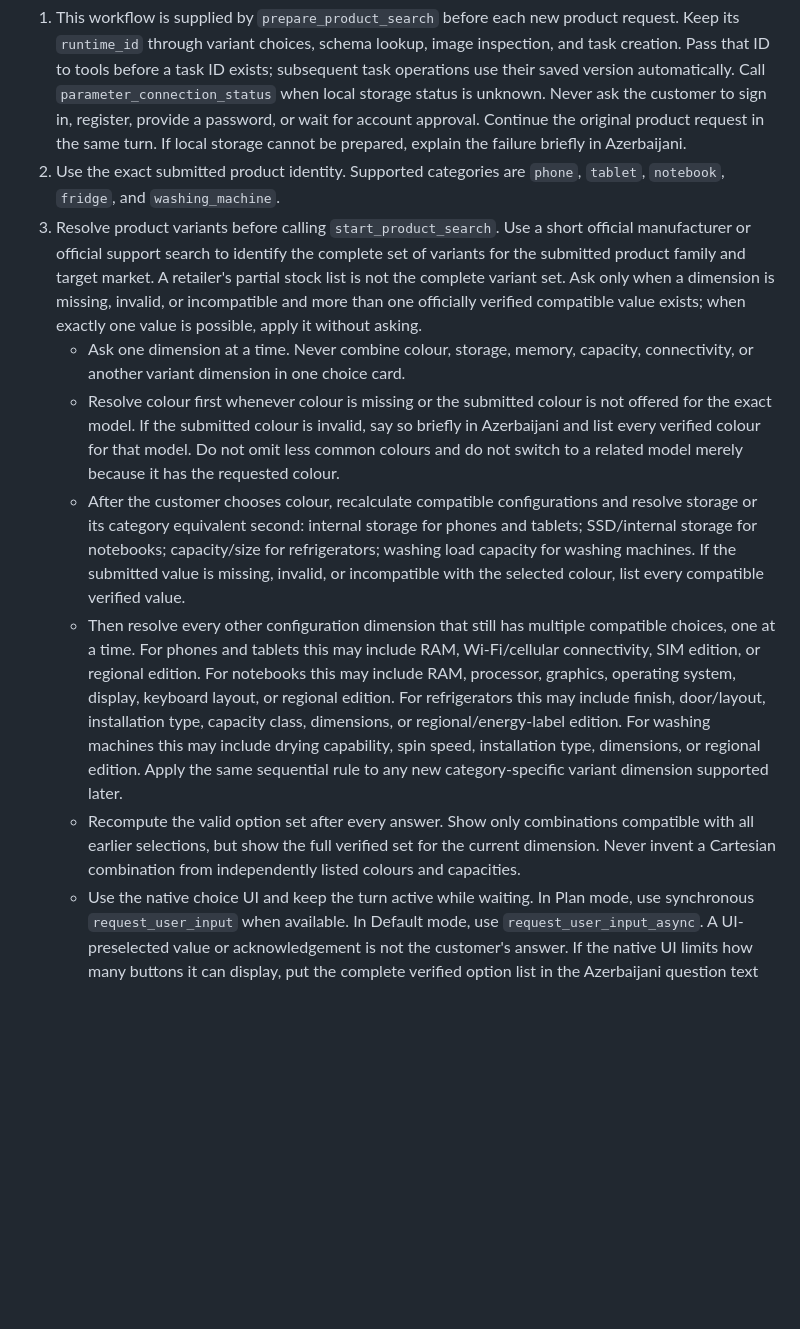
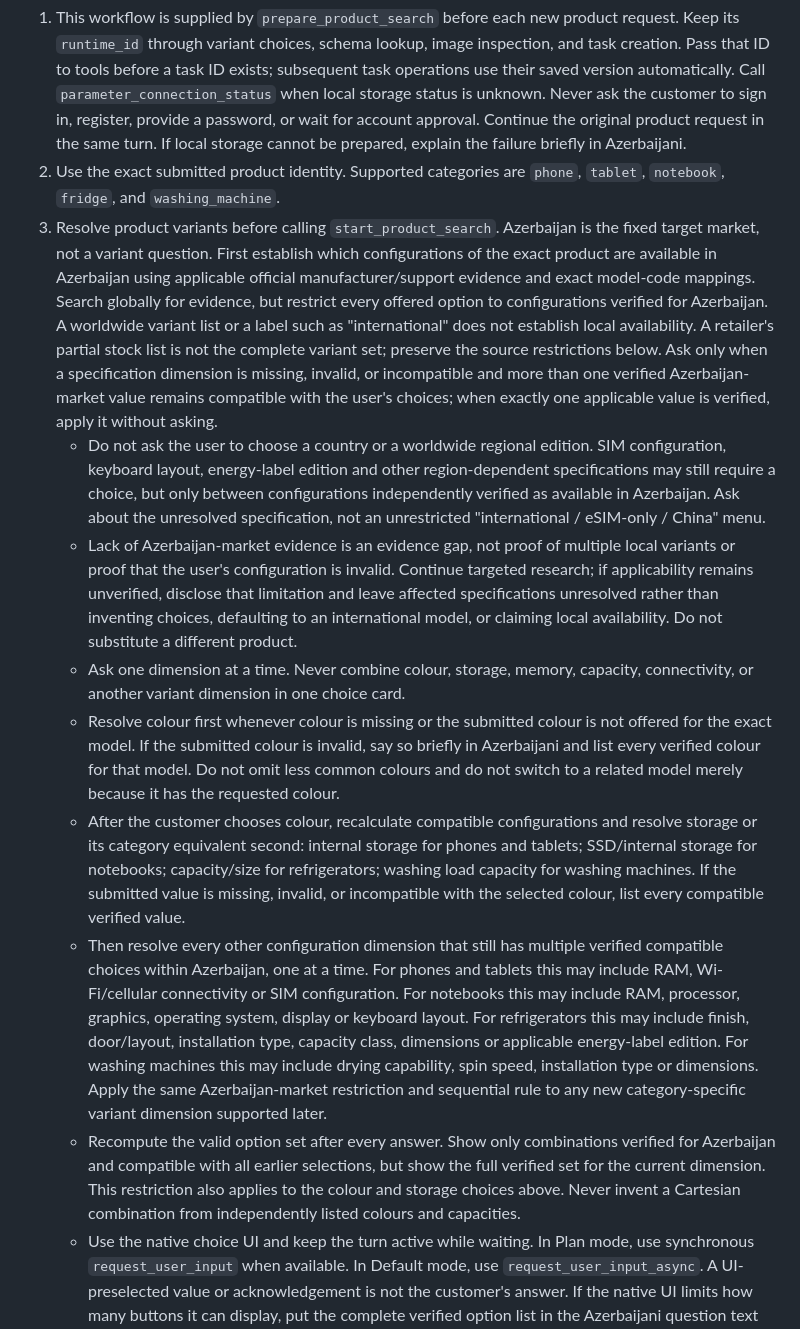
Before and after one commit to bagirzadeayaz/parameter-plugin, a Markdown page: plugins/kontakt-parameter/workflow.md, the part around the change. GitHub-like rendering; blank space fills up the shorter version.

Commit message:
Restrict variant choices to verified Azerbaijan-market configurations

```diff
--- a/plugins/kontakt-parameter/workflow.md
+++ b/plugins/kontakt-parameter/workflow.md
@@ -49,12 +49,14 @@ For new searches, completion requires `platformStored: true` from the save respo
 
 1. This workflow is supplied by `prepare_product_search` before each new product request. Keep its `runtime_id` through variant choices, schema lookup, image inspection, and task creation. Pass that ID to tools before a task ID exists; subsequent task operations use their saved version automatically. Call `parameter_connection_status` when local storage status is unknown. Never ask the customer to sign in, register, provide a password, or wait for account approval. Continue the original product request in the same turn. If local storage cannot be prepared, explain the failure briefly in Azerbaijani.
 2. Use the exact submitted product identity. Supported categories are `phone`, `tablet`, `notebook`, `fridge`, and `washing_machine`.
-3. Resolve product variants before calling `start_product_search`. Use a short official manufacturer or official support search to identify the complete set of variants for the submitted product family and target market. A retailer's partial stock list is not the complete variant set. Ask only when a dimension is missing, invalid, or incompatible and more than one officially verified compatible value exists; when exactly one value is possible, apply it without asking.
+3. Resolve product variants before calling `start_product_search`. Azerbaijan is the fixed target market, not a variant question. First establish which configurations of the exact product are available in Azerbaijan using applicable official manufacturer/support evidence and exact model-code mappings. Search globally for evidence, but restrict every offered option to configurations verified for Azerbaijan. A worldwide variant list or a label such as "international" does not establish local availability. A retailer's partial stock list is not the complete variant set; preserve the source restrictions below. Ask only when a specification dimension is missing, invalid, or incompatible and more than one verified Azerbaijan-market value remains compatible with the user's choices; when exactly one applicable value is verified, apply it without asking.
+    - Do not ask the user to choose a country or a worldwide regional edition. SIM configuration, keyboard layout, energy-label edition and other region-dependent specifications may still require a choice, but only between configurations independently verified as available in Azerbaijan. Ask about the unresolved specification, not an unrestricted "international / eSIM-only / China" menu.
+    - Lack of Azerbaijan-market evidence is an evidence gap, not proof of multiple local variants or proof that the user's configuration is invalid. Continue targeted research; if applicability remains unverified, disclose that limitation and leave affected specifications unresolved rather than inventing choices, defaulting to an international model, or claiming local availability. Do not substitute a different product.
     - Ask one dimension at a time. Never combine colour, storage, memory, capacity, connectivity, or another variant dimension in one choice card.
     - Resolve colour first whenever colour is missing or the submitted colour is not offered for the exact model. If the submitted colour is invalid, say so briefly in Azerbaijani and list every verified colour for that model. Do not omit less common colours and do not switch to a related model merely because it has the requested colour.
     - After the customer chooses colour, recalculate compatible configurations and resolve storage or its category equivalent second: internal storage for phones and tablets; SSD/internal storage for notebooks; capacity/size for refrigerators; washing load capacity for washing machines. If the submitted value is missing, invalid, or incompatible with the selected colour, list every compatible verified value.
-    - Then resolve every other configuration dimension that still has multiple compatible choices, one at a time. For phones and tablets this may include RAM, Wi-Fi/cellular connectivity, SIM edition, or regional edition. For notebooks this may include RAM, processor, graphics, operating system, display, keyboard layout, or regional edition. For refrigerators this may include finish, door/layout, installation type, capacity class, dimensions, or regional/energy-label edition. For washing machines this may include drying capability, spin speed, installation type, dimensions, or regional edition. Apply the same sequential rule to any new category-specific variant dimension supported later.
-    - Recompute the valid option set after every answer. Show only combinations compatible with all earlier selections, but show the full verified set for the current dimension. Never invent a Cartesian combination from independently listed colours and capacities.
+    - Then resolve every other configuration dimension that still has multiple verified compatible choices within Azerbaijan, one at a time. For phones and tablets this may include RAM, Wi-Fi/cellular connectivity or SIM configuration. For notebooks this may include RAM, processor, graphics, operating system, display or keyboard layout. For refrigerators this may include finish, door/layout, installation type, capacity class, dimensions or applicable energy-label edition. For washing machines this may include drying capability, spin speed, installation type or dimensions. Apply the same Azerbaijan-market restriction and sequential rule to any new category-specific variant dimension supported later.
+    - Recompute the valid option set after every answer. Show only combinations verified for Azerbaijan and compatible with all earlier selections, but show the full verified set for the current dimension. This restriction also applies to the colour and storage choices above. Never invent a Cartesian combination from independently listed colours and capacities.
     - Use the native choice UI and keep the turn active while waiting. In Plan mode, use synchronous `request_user_input` when available. In Default mode, use `request_user_input_async`. A UI-preselected value or acknowledgement is not the customer's answer. If the native UI limits how many buttons it can display, put the complete verified option list in the Azerbaijani question text and accept the customer's exact selection; never present a truncated subset as the full list.
     - Do not use a Markdown bullet list when the native choice UI can show the complete set. If no interruptible choice UI is available, ask one concise Azerbaijani plain-text question containing the full list and end the turn waiting for that single answer. Do not ask the next dimension until the current one is answered.
     - Keep the pending choice active for up to five minutes when an interruptible wait is available. Do not use `:codex-followup`. Do not start or save research until every ambiguous variant dimension is resolved. Never silently substitute a related product.
```
